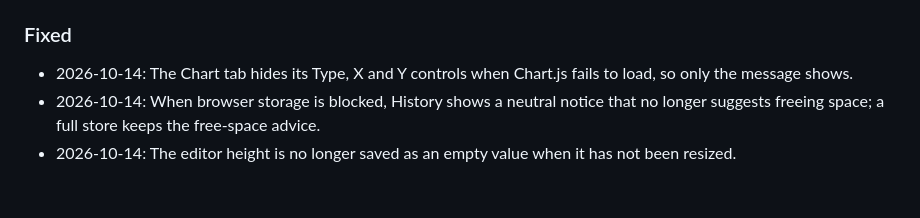
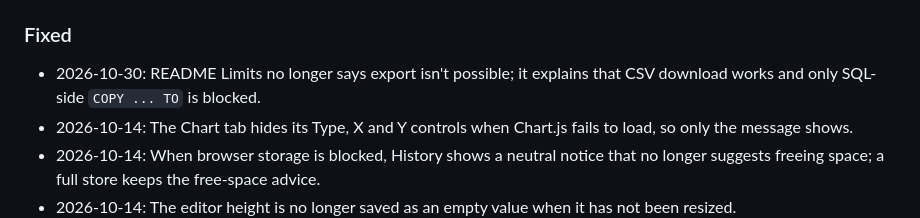
Before and after one commit to gserfaty/cloudstone, a Markdown page: CHANGELOG.md, the part around the change. Drawn GitHub-style; blank space fills up the shorter version.

```diff
--- a/CHANGELOG.md
+++ b/CHANGELOG.md
@@ -48,6 +48,7 @@ Format: [Keep a Changelog](https://keepachangelog.com). Newest first.
 - Demo data now lives in a read-only `data/demo.duckdb`, attached to every user's database as `demo`.
 
 ### Fixed
+- 2026-10-30: README Limits no longer says export isn't possible; it explains that CSV download works and only SQL-side `COPY ... TO` is blocked.
 - 2026-10-14: The Chart tab hides its Type, X and Y controls when Chart.js fails to load, so only the message shows.
 - 2026-10-14: When browser storage is blocked, History shows a neutral notice that no longer suggests freeing space; a full store keeps the free-space advice.
 - 2026-10-14: The editor height is no longer saved as an empty value when it has not been resized.
```
Also changed, not shown: README.md (+1 -1 lines).
